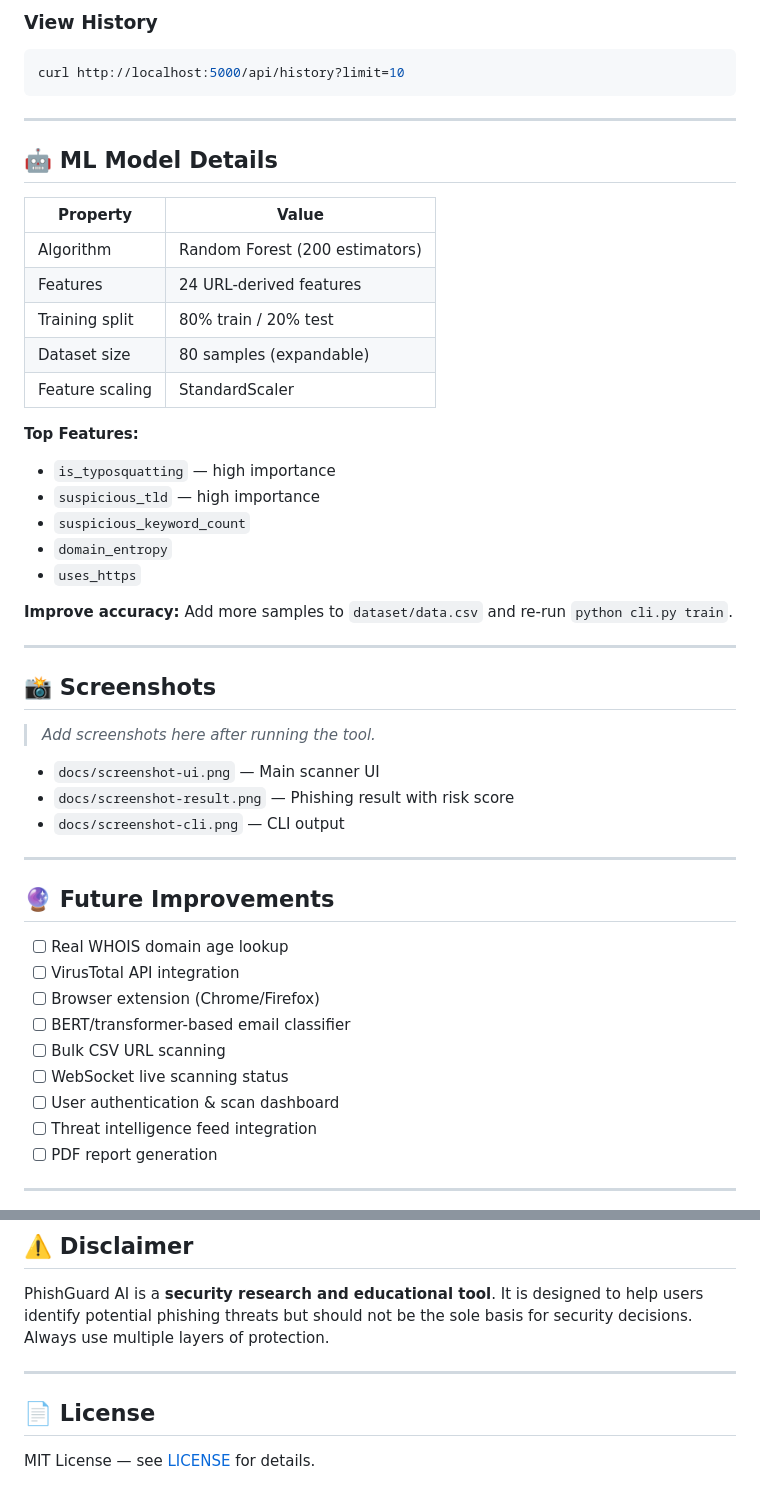
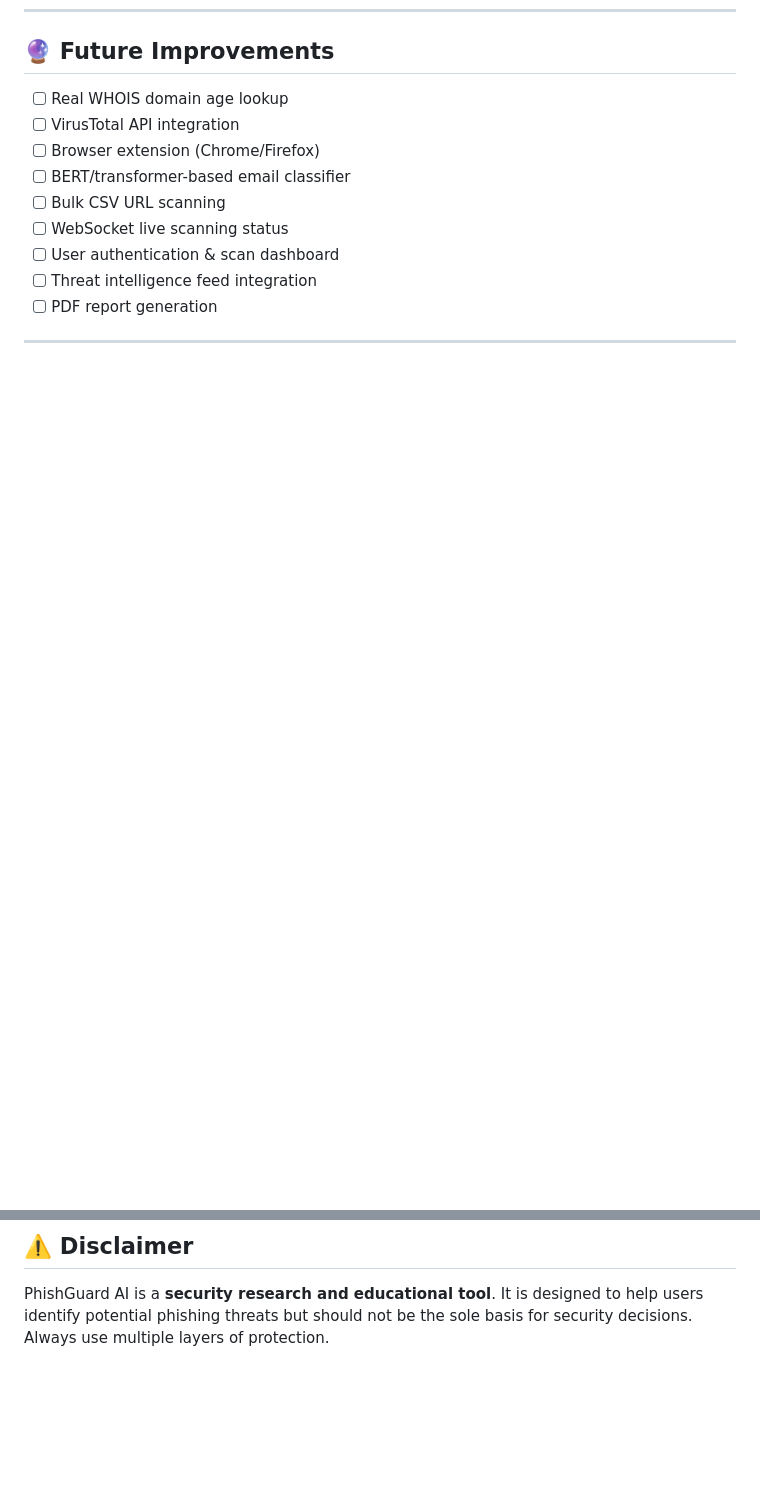
Before and after one commit to arshad9061/phishing-detector, a Markdown page: README.md, 2 parts joined by grey strips. Drawn GitHub-style; blank space fills up the shorter version.

````diff
--- a/README.md
+++ b/README.md
@@ -214,41 +130,3 @@ curl -X POST http://localhost:5000/api/scan-html \
-### View History
-```bash
-curl http://localhost:5000/api/history?limit=10
-```
-
----
-
-## 🤖 ML Model Details
-
-| Property       | Value |
-|----------------|-------|
-| Algorithm      | Random Forest (200 estimators) |
-| Features       | 24 URL-derived features |
-| Training split | 80% train / 20% test |
-| Dataset size   | 80 samples (expandable) |
-| Feature scaling| StandardScaler |
-
-**Top Features:**
-- `is_typosquatting` — high importance
-- `suspicious_tld` — high importance
-- `suspicious_keyword_count`
-- `domain_entropy`
-- `uses_https`
-
-**Improve accuracy:** Add more samples to `dataset/data.csv` and re-run `python cli.py train`.
-
----
-
-## 📸 Screenshots
-
-> _Add screenshots here after running the tool._
-
-- `docs/screenshot-ui.png` — Main scanner UI
-- `docs/screenshot-result.png` — Phishing result with risk score
-- `docs/screenshot-cli.png` — CLI output
-
----
-
 ## 🔮 Future Improvements
 
 - [ ] Real WHOIS domain age lookup
@@ -266,9 +144,3 @@ curl http://localhost:5000/api/history?limit=10
 ## ⚠️ Disclaimer
 
 PhishGuard AI is a **security research and educational tool**. It is designed to help users identify potential phishing threats but should not be the sole basis for security decisions. Always use multiple layers of protection.
-
----
-
-## 📄 License
-
-MIT License — see [LICENSE](LICENSE) for details.
````
Also changed, not shown: other parts of README.md (+0 -84 lines).
